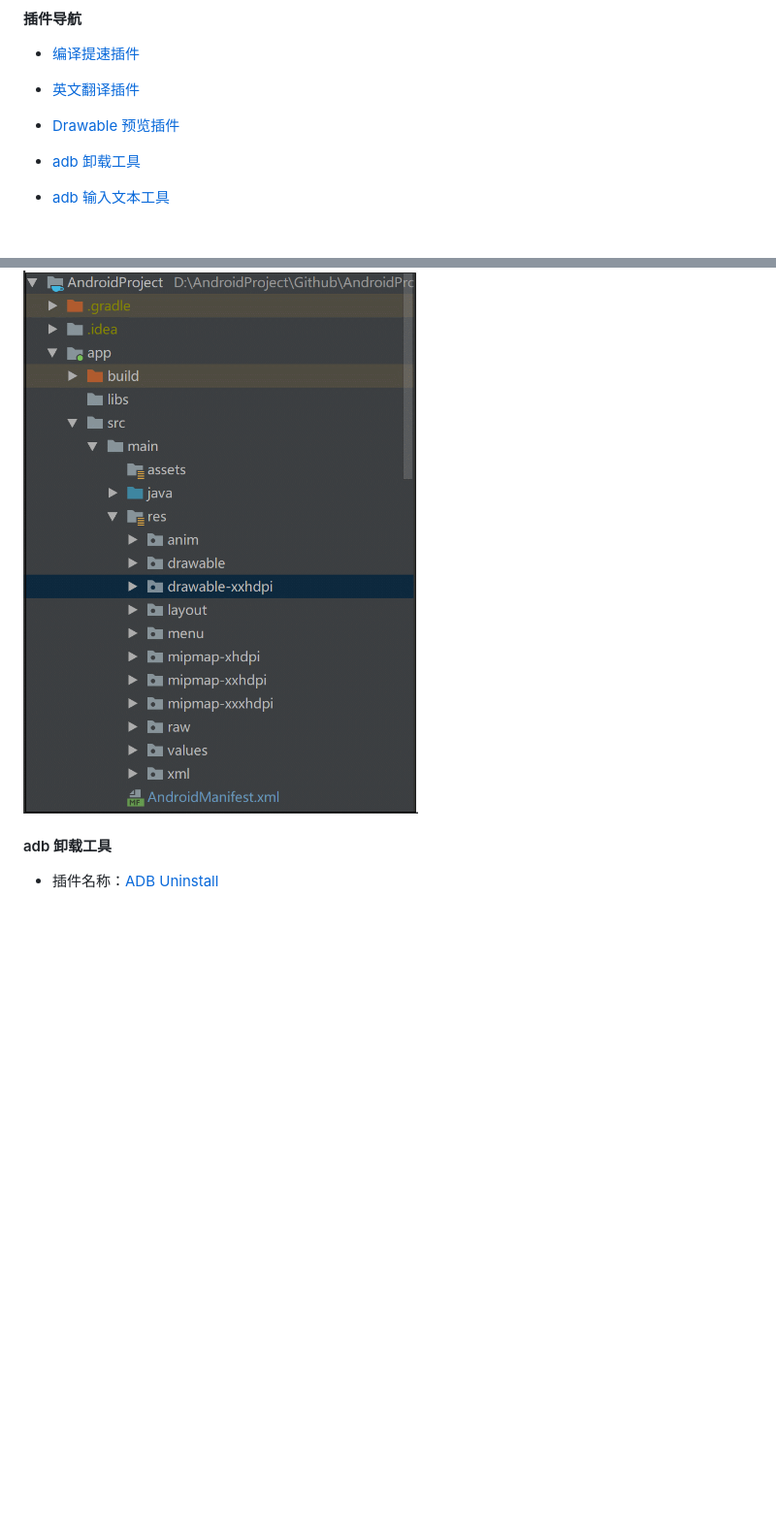
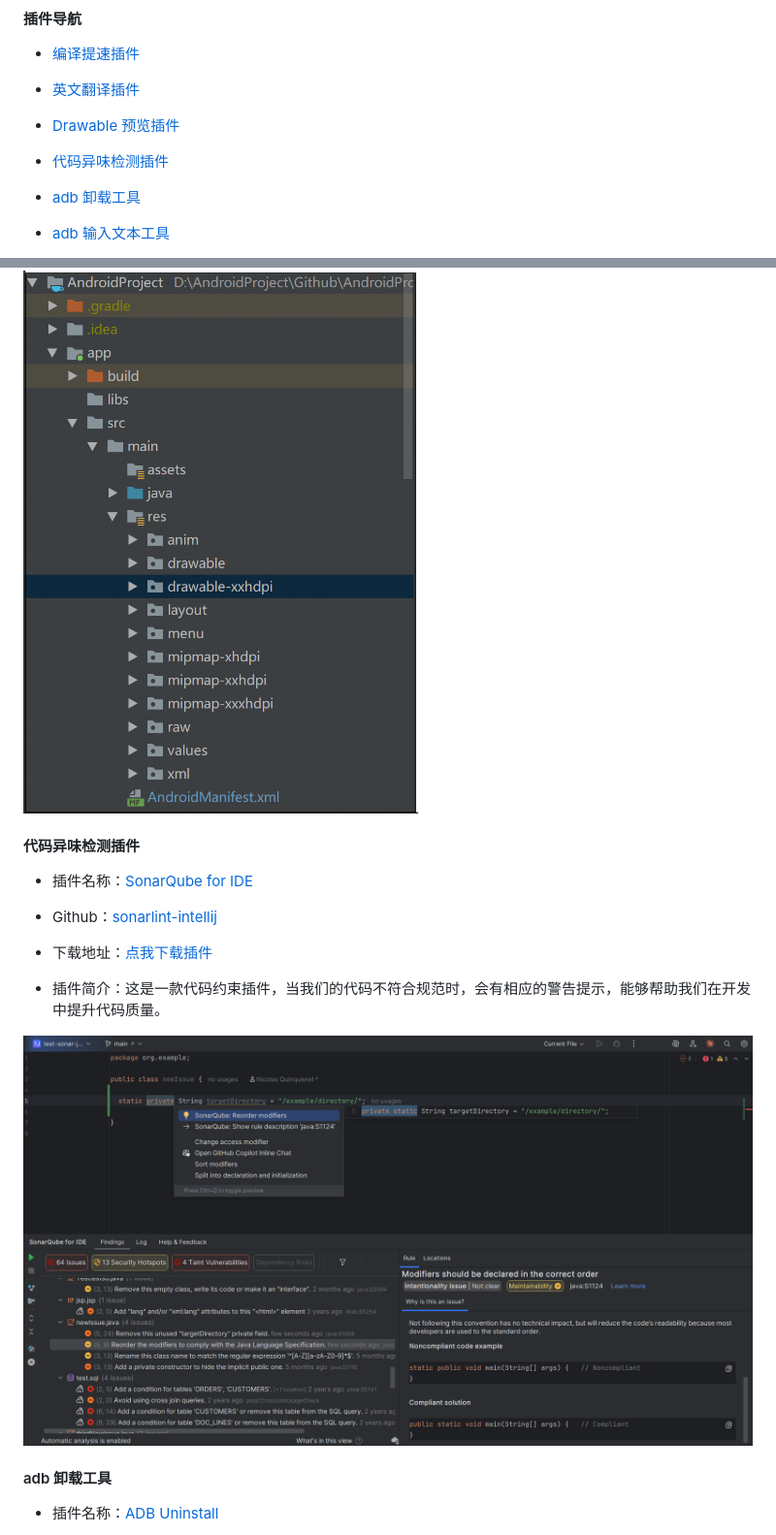
Before and after one commit to getActivity/StudioPlugins, a Markdown page: README.md, 2 parts joined by grey strips. Shown at 97% size. Drawn GitHub-style; pictures changed too: picture/SonarLint.png (added); blank space fills up the shorter version.

Commit message:
新增代码异味检测插件

```diff
--- a/README.md
+++ b/README.md
@@ -64,6 +64,8 @@
 * [英文翻译插件](#英文翻译插件)
 
 * [Drawable 预览插件](#drawable-预览插件)
+
+* [代码异味检测插件](#代码异味检测插件)
 
 * [adb 卸载工具](#adb-卸载工具)
 
@@ -132,6 +134,18 @@
 * 插件文档：安装成功后重启，即可通过 drawable 或者 mipmap 文件夹进行预览图片。
 
 ![](picture/AndroidDrawablePreview.gif)
+
+#### 代码异味检测插件
+
+* 插件名称：[SonarQube for IDE](https://plugins.jetbrains.com/plugin/7973-sonarqube-for-ide)
+
+* Github：[sonarlint-intellij](https://github.com/SonarSource/sonarlint-intellij)
+
+* 下载地址：[点我下载插件](https://github.com/SonarSource/sonarlint-intellij/releases)
+
+* 插件简介：这是一款代码约束插件，当我们的代码不符合规范时，会有相应的警告提示，能够帮助我们在开发中提升代码质量。
+
+![](picture/SonarLint.png)
 
 #### adb 卸载工具
 
```
